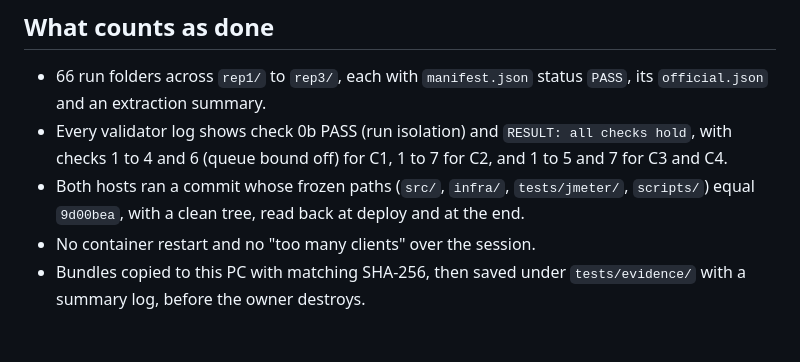
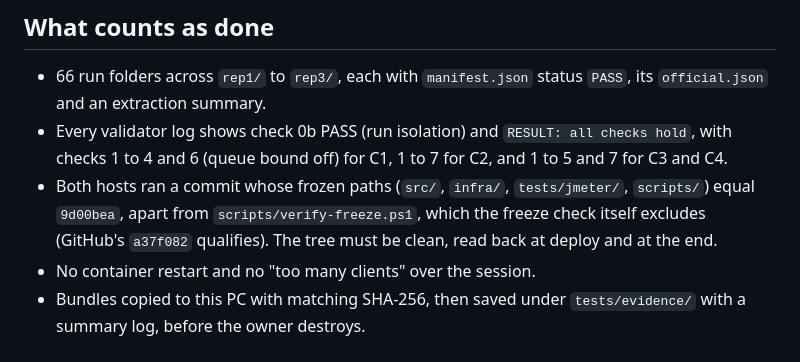
Before and after one commit to VuTanMinh/flash-sale-microservices, a Markdown page: docs/week14-official-runs.md, the part around the change. Rendered like a GitHub page.

Commit message:
Week 14 official runs plan: the commit rule names the one file the freeze check excludes

```diff
--- a/docs/week14-official-runs.md
+++ b/docs/week14-official-runs.md
@@ -122,8 +122,9 @@ The matrix stops at the first run that fails a gate or the validator. Then:
   checks hold`, with checks 1 to 4 and 6 (queue bound off) for C1, 1 to 7 for
   C2, and 1 to 5 and 7 for C3 and C4.
 - Both hosts ran a commit whose frozen paths (`src/`, `infra/`, `tests/jmeter/`,
-  `scripts/`) equal `9d00bea`, with a clean tree, read back at deploy and at the
-  end.
+  `scripts/`) equal `9d00bea`, apart from `scripts/verify-freeze.ps1`, which the
+  freeze check itself excludes (GitHub's `a37f082` qualifies). The tree must be
+  clean, read back at deploy and at the end.
 - No container restart and no "too many clients" over the session.
 - Bundles copied to this PC with matching SHA-256, then saved under
   `tests/evidence/` with a summary log, before the owner destroys.
```
